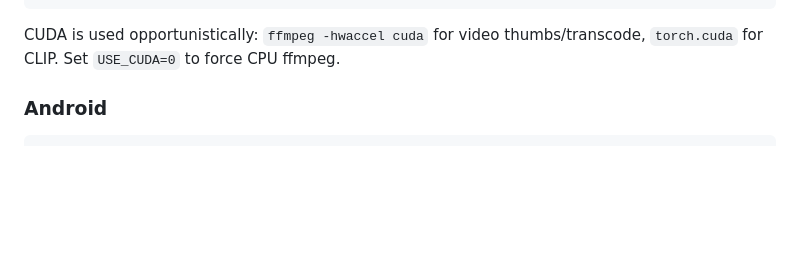
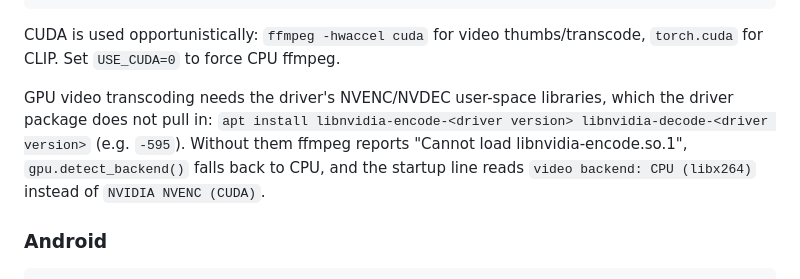
Before and after one commit to prashanthag/chitra, a Markdown page: CLAUDE.md, the part around the change. Rendered like a GitHub page; blank space fills up the shorter version.

Commit message:
Docs: NVENC/NVDEC libraries are a server prerequisite for GPU transcoding
Co-Authored-By: Claude Fable 5.1 <noreply@anthropic.com>
Claude-Session: https://claude.ai/code/session_0199RA2kp2NxRxrfSBAqtCko

````diff
--- a/CLAUDE.md
+++ b/CLAUDE.md
@@ -32,6 +32,8 @@ FACE_LIMIT=500 .venv/bin/python face_indexer.py        # cap detection batch
 ```
 
 CUDA is used opportunistically: `ffmpeg -hwaccel cuda` for video thumbs/transcode, `torch.cuda` for CLIP. Set `USE_CUDA=0` to force CPU ffmpeg.
+
+GPU video transcoding needs the driver's NVENC/NVDEC user-space libraries, which the driver package does not pull in: `apt install libnvidia-encode-<driver version> libnvidia-decode-<driver version>` (e.g. `-595`). Without them ffmpeg reports "Cannot load libnvidia-encode.so.1", `gpu.detect_backend()` falls back to CPU, and the startup line reads `video backend: CPU (libx264)` instead of `NVIDIA NVENC (CUDA)`.
 
 ### Android
 
````
